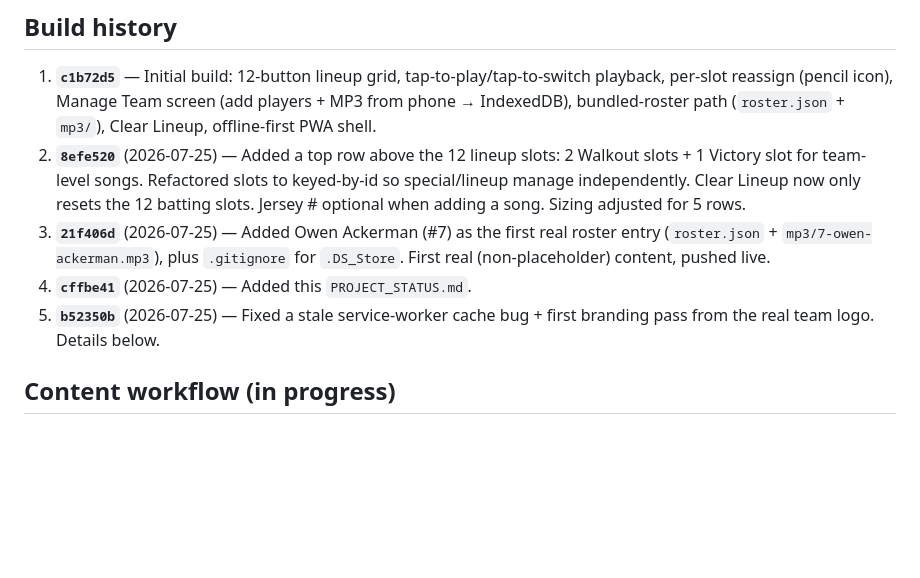
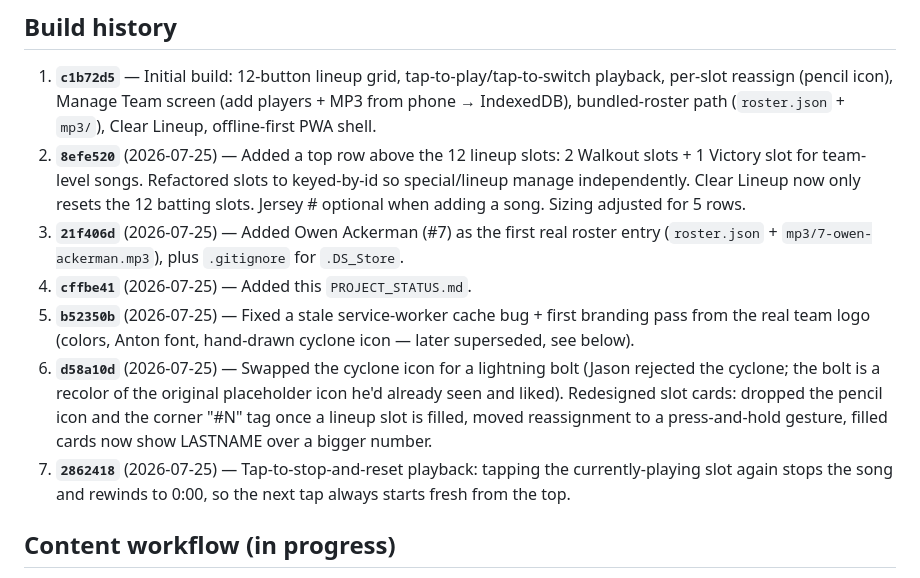
Before and after one commit to jasonackerman1/storm, a Markdown page: PROJECT_STATUS.md, the part around one of its changes. Drawn GitHub-style; blank space fills up the shorter version.

```diff
--- a/PROJECT_STATUS.md
+++ b/PROJECT_STATUS.md
@@ -13,9 +13,11 @@ An offline-first PWA for playing walk-up songs at Storm baseball games. Installe
 ## Build history
 1. **`c1b72d5`** — Initial build: 12-button lineup grid, tap-to-play/tap-to-switch playback, per-slot reassign (pencil icon), Manage Team screen (add players + MP3 from phone → IndexedDB), bundled-roster path (`roster.json` + `mp3/`), Clear Lineup, offline-first PWA shell.
 2. **`8efe520`** (2026-07-25) — Added a top row above the 12 lineup slots: 2 Walkout slots + 1 Victory slot for team-level songs. Refactored slots to keyed-by-id so special/lineup manage independently. Clear Lineup now only resets the 12 batting slots. Jersey # optional when adding a song. Sizing adjusted for 5 rows.
-3. **`21f406d`** (2026-07-25) — Added Owen Ackerman (#7) as the first real roster entry (`roster.json` + `mp3/7-owen-ackerman.mp3`), plus `.gitignore` for `.DS_Store`. First real (non-placeholder) content, pushed live.
+3. **`21f406d`** (2026-07-25) — Added Owen Ackerman (#7) as the first real roster entry (`roster.json` + `mp3/7-owen-ackerman.mp3`), plus `.gitignore` for `.DS_Store`.
 4. **`cffbe41`** (2026-07-25) — Added this `PROJECT_STATUS.md`.
-5. **`b52350b`** (2026-07-25) — Fixed a stale service-worker cache bug + first branding pass from the real team logo. Details below.
+5. **`b52350b`** (2026-07-25) — Fixed a stale service-worker cache bug + first branding pass from the real team logo (colors, Anton font, hand-drawn cyclone icon — later superseded, see below).
+6. **`d58a10d`** (2026-07-25) — Swapped the cyclone icon for a lightning bolt (Jason rejected the cyclone; the bolt is a recolor of the original placeholder icon he'd already seen and liked). Redesigned slot cards: dropped the pencil icon and the corner "#N" tag once a lineup slot is filled, moved reassignment to a press-and-hold gesture, filled cards now show LASTNAME over a bigger number.
+7. **`2862418`** (2026-07-25) — Tap-to-stop-and-reset playback: tapping the currently-playing slot again stops the song and rewinds to 0:00, so the next tap always starts fresh from the top.
 
 ## Content workflow (in progress)
 - **MP3 filename convention:** `{number}-{firstname}-{lastname}.mp3`, dashes between every word (e.g. `7-owen-ackerman.mp3`). Avoids ambiguity that a no-separator name would create.
```
Also changed, not shown: other parts of PROJECT_STATUS.md (+19 -9 lines).
